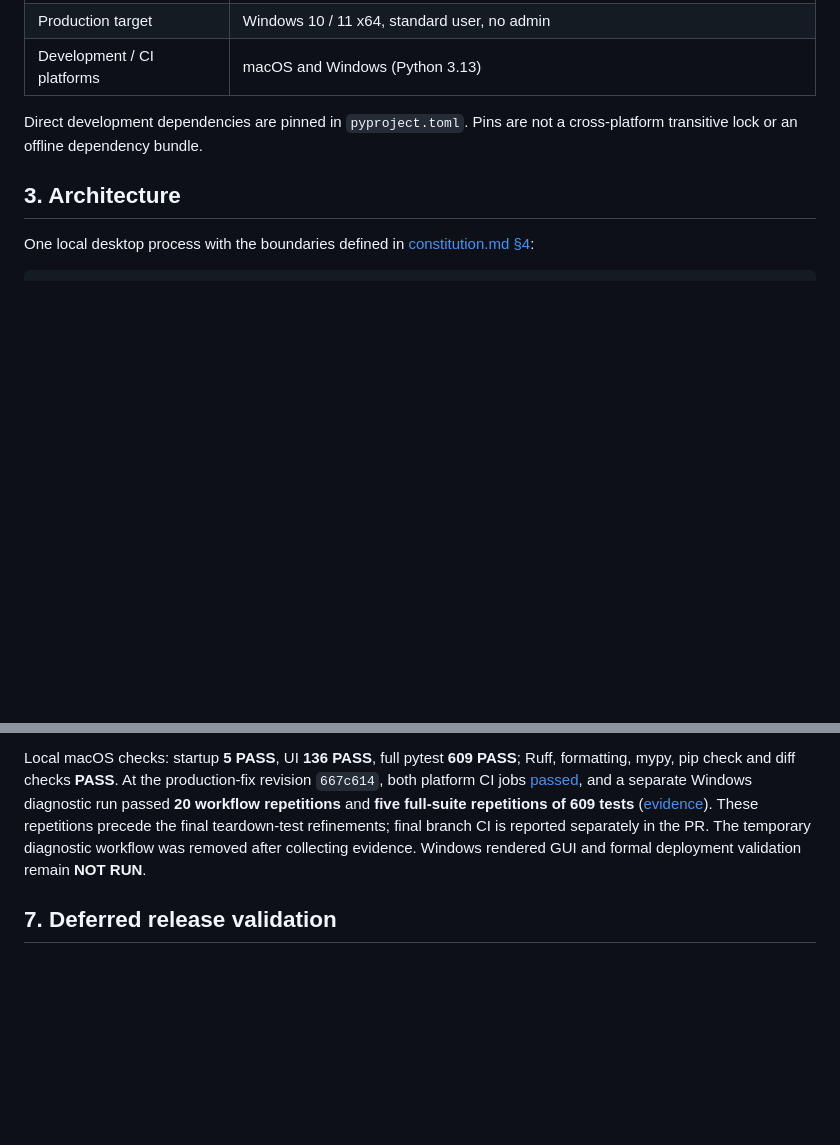
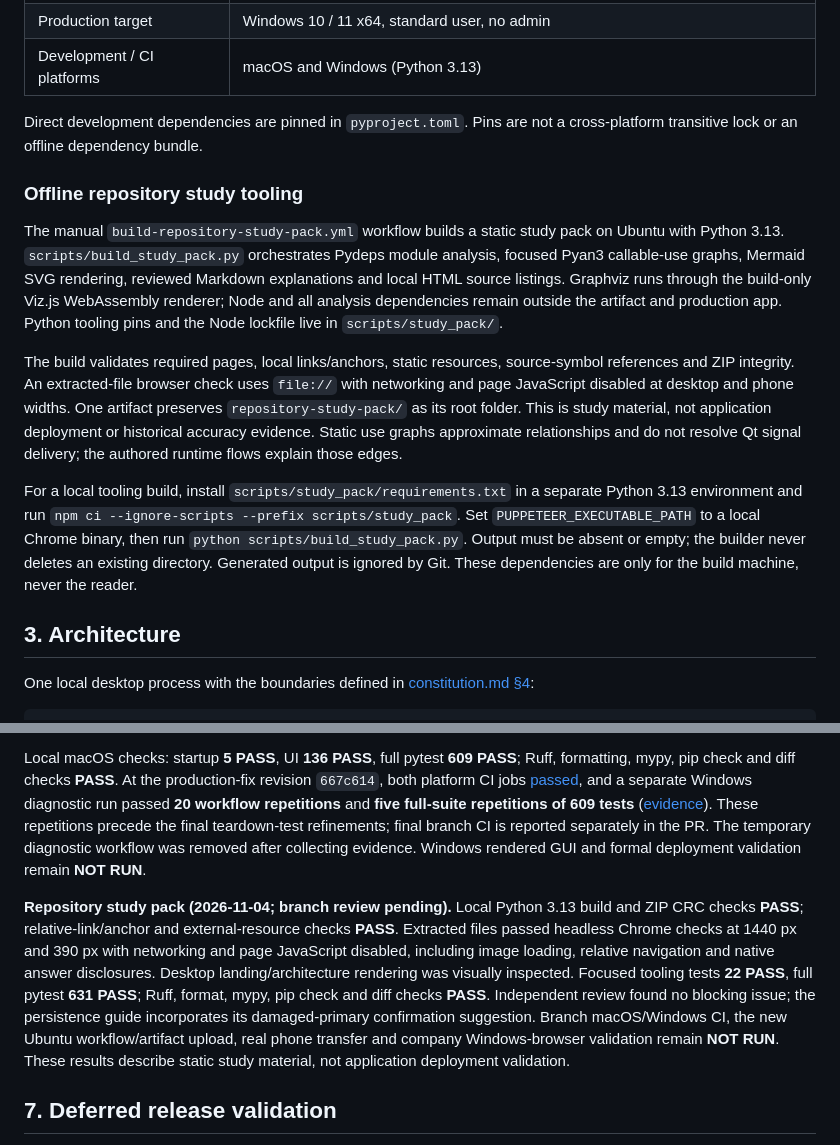
Before and after one commit to BenSun08/design-requirement-checker, a Markdown page: docs/plan.md, 2 parts joined by grey strips. Drawn GitHub-style; blank space fills up the shorter version.

Commit message:
docs: document offline repository study workflow
Add phone-to-WeCom transfer instructions and record tooling decisions and observed local validation in the owning canonical documents. Keep remote upload and company-browser validation explicitly unrun.

```diff
--- a/docs/plan.md
+++ b/docs/plan.md
@@ -35,6 +35,31 @@ reference; it is not production code and not the production UI.
 
 Direct development dependencies are pinned in `pyproject.toml`. Pins are not
 a cross-platform transitive lock or an offline dependency bundle.
+
+### Offline repository study tooling
+
+The manual `build-repository-study-pack.yml` workflow builds a static study
+pack on Ubuntu with Python 3.13. `scripts/build_study_pack.py` orchestrates
+Pydeps module analysis, focused Pyan3 callable-use graphs, Mermaid SVG
+rendering, reviewed Markdown explanations and local HTML source listings.
+Graphviz runs through the build-only Viz.js WebAssembly renderer; Node and
+all analysis dependencies remain outside the artifact and production app.
+Python tooling pins and the Node lockfile live in `scripts/study_pack/`.
+
+The build validates required pages, local links/anchors, static resources,
+source-symbol references and ZIP integrity. An extracted-file browser check
+uses `file://` with networking and page JavaScript disabled at desktop and
+phone widths. One artifact preserves `repository-study-pack/` as its root
+folder. This is study material, not application deployment or historical
+accuracy evidence. Static use graphs approximate relationships and do not
+resolve Qt signal delivery; the authored runtime flows explain those edges.
+
+For a local tooling build, install `scripts/study_pack/requirements.txt` in a
+separate Python 3.13 environment and run `npm ci --ignore-scripts --prefix
+scripts/study_pack`. Set `PUPPETEER_EXECUTABLE_PATH` to a local Chrome binary,
+then run `python scripts/build_study_pack.py`. Output must be absent or empty;
+the builder never deletes an existing directory. Generated output is ignored
+by Git. These dependencies are only for the build machine, never the reader.
 
 ## 3. Architecture
 
@@ -190,6 +215,19 @@ CI is reported separately in the PR. The temporary diagnostic workflow was
 removed after collecting evidence. Windows rendered GUI and formal deployment
 validation remain **NOT RUN**.
 
+**Repository study pack (2026-11-04; branch review pending).**
+Local Python 3.13 build and ZIP CRC checks **PASS**; relative-link/anchor and
+external-resource checks **PASS**. Extracted files passed headless Chrome
+checks at 1440 px and 390 px with networking and page JavaScript disabled,
+including image loading, relative navigation and native answer disclosures.
+Desktop landing/architecture rendering was visually inspected. Focused tooling
+tests **22 PASS**, full pytest **631 PASS**; Ruff, format, mypy, pip check and
+diff checks **PASS**. Independent review found no blocking issue; the
+persistence guide incorporates its damaged-primary confirmation suggestion.
+Branch macOS/Windows CI, the new Ubuntu workflow/artifact upload, real phone
+transfer and company Windows-browser validation remain **NOT RUN**. These
+results describe static study material, not application deployment validation.
+
 ## 7. Deferred release validation
 
 Deferred by the owner for the v0.1 internal-demo milestone — prerequisites
```
Also changed, not shown: README.md (+15 -0 lines), docs/tasks.md (+11 -0 lines).
